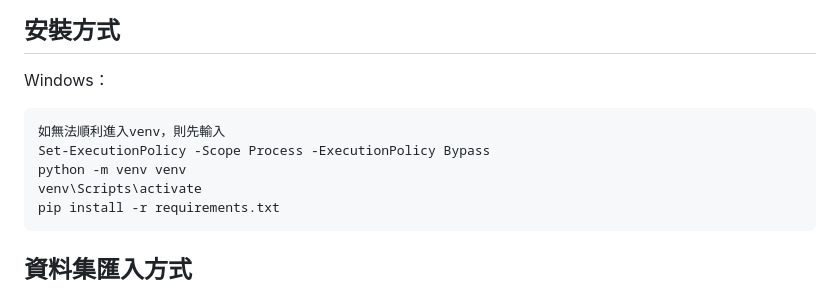
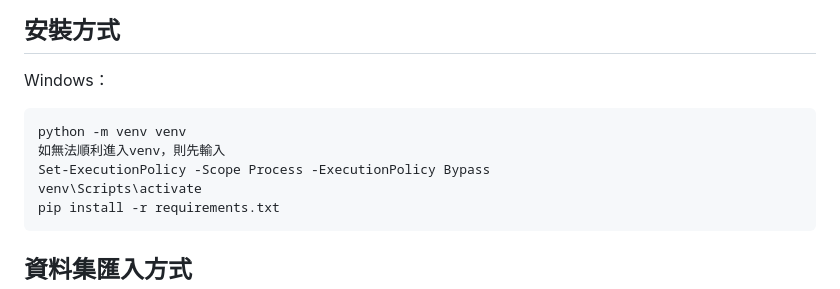
Before and after one commit to jun530/TaichunGo-iCap, a Markdown page: README.md, the part around the change. Drawn GitHub-style.

````diff
--- a/README.md
+++ b/README.md
@@ -73,9 +73,9 @@ TaichungGo-flask/
 Windows：
 
 ```bash
+python -m venv venv
 如無法順利進入venv，則先輸入
 Set-ExecutionPolicy -Scope Process -ExecutionPolicy Bypass
-python -m venv venv
 venv\Scripts\activate
 pip install -r requirements.txt
 ```
````
